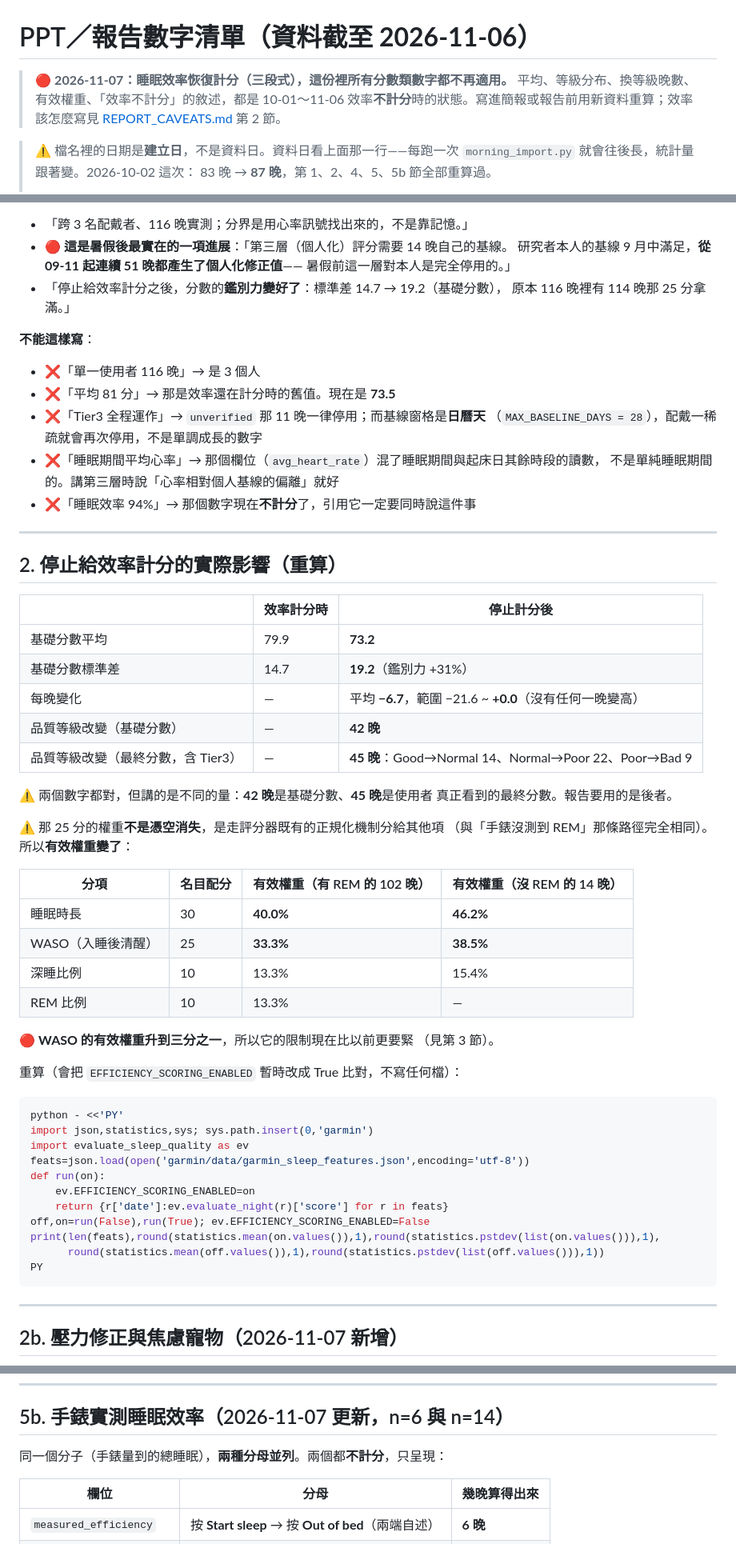
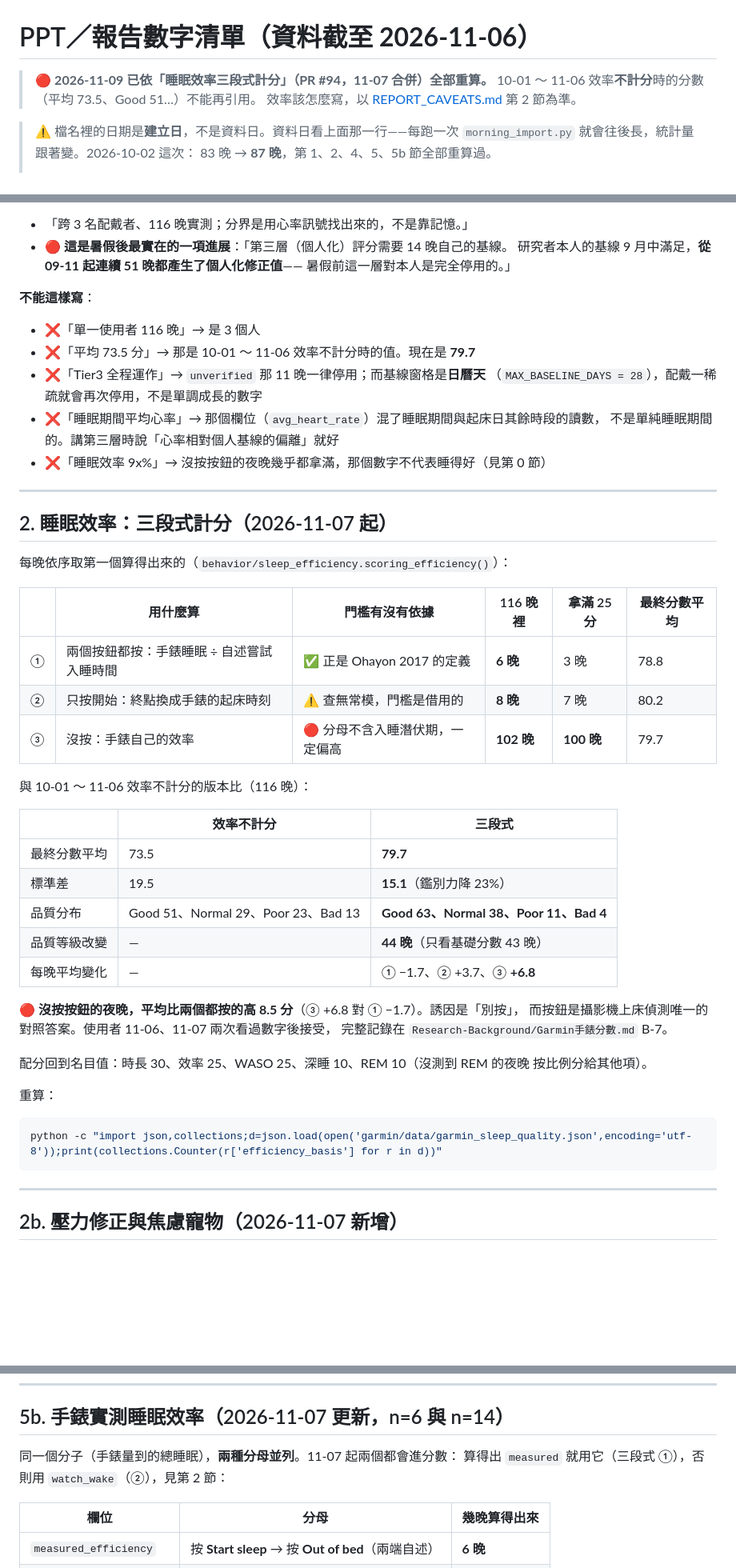
Before and after one commit to Nathan-0227/Sonnap-Project, a Markdown page: docs/PPT_NUMBERS_2026-10-01.md, 3 parts joined by grey strips. Shown at 80% size. Rendered like a GitHub page; blank space fills up the shorter version.

````diff
--- a/docs/PPT_NUMBERS_2026-10-01.md
+++ b/docs/PPT_NUMBERS_2026-10-01.md
@@ -1,9 +1,8 @@
 # PPT／報告數字清單（**資料截至 2026-11-06**）
 
-> 🔴 **2026-11-07：睡眠效率恢復計分（三段式），這份裡所有分數類數字都不再適用。**
-> 平均、等級分布、換等級晚數、有效權重、「效率不計分」的敘述，都是 10-01～11-06
-> 效率**不計分**時的狀態。寫進簡報或報告前用新資料重算；效率該怎麼寫見
-> [REPORT_CAVEATS.md](REPORT_CAVEATS.md) 第 2 節。
+> 🔴 **2026-11-09 已依「睡眠效率三段式計分」（PR #94，11-07 合併）全部重算。**
+> 10-01 ～ 11-06 效率**不計分**時的分數（平均 73.5、Good 51…）不能再引用。
+> 效率該怎麼寫，以 [REPORT_CAVEATS.md](REPORT_CAVEATS.md) 第 2 節為準。
 
 > ⚠️ 檔名裡的日期是**建立日**，不是資料日。資料日看上面那一行——每跑一次
 > `morning_import.py` 就會往後長，統計量跟著變。2026-10-02 這次：
@@ -94,59 +89,48 @@ python -c "import json,statistics,collections;f=json.load(open('garmin/data/garm
 - 🔴 **這是暑假後最實在的一項進展**：「第三層（個人化）評分需要 14 晚自己的基線。
   研究者本人的基線 9 月中滿足，**從 09-11 起連續 51 晚都產生了個人化修正值**——
   暑假前這一層對本人是完全停用的。」
-- 「停止給效率計分之後，分數的**鑑別力變好了**：標準差 14.7 → 19.2（基礎分數），
-  原本 116 晚裡有 114 晚那 25 分拿滿。」
 
 **不能這樣寫**：
 - ❌「單一使用者 116 晚」→ 是 3 個人
-- ❌「平均 81 分」→ 那是效率還在計分時的舊值。現在是 **73.5**
+- ❌「平均 73.5 分」→ 那是 10-01 ～ 11-06 效率不計分時的值。現在是 **79.7**
 - ❌「Tier3 全程運作」→ `unverified` 那 11 晚一律停用；而基線窗格是**日曆天**
   （`MAX_BASELINE_DAYS = 28`），配戴一稀疏就會再次停用，不是單調成長的數字
 - ❌「睡眠期間平均心率」→ 那個欄位（`avg_heart_rate`）混了睡眠期間與起床日其餘時段的讀數，
   不是單純睡眠期間的。講第三層時說「心率相對個人基線的偏離」就好
-- ❌「睡眠效率 94%」→ 那個數字現在**不計分**了，引用它一定要同時說這件事
+- ❌「睡眠效率 9x%」→ 沒按按鈕的夜晚幾乎都拿滿，那個數字不代表睡得好（見第 0 節）
 
 ---
 
-## 2. 停止給效率計分的實際影響（重算）
+## 2. 睡眠效率：三段式計分（2026-11-07 起）
 
-| | 效率計分時 | 停止計分後 |
+每晚依序取第一個算得出來的（`behavior/sleep_efficiency.scoring_efficiency()`）：
+
+| | 用什麼算 | 門檻有沒有依據 | 116 晚裡 | 拿滿 25 分 | 最終分數平均 |
+|---|---|---|---|---|---|
+| ① | 兩個按鈕都按：手錶睡眠 ÷ 自述嘗試入睡時間 | ✅ 正是 Ohayon 2017 的定義 | **6 晚** | 3 晚 | 78.8 |
+| ② | 只按開始：終點換成手錶的起床時刻 | ⚠️ 查無常模，門檻是借用的 | **8 晚** | 7 晚 | 80.2 |
+| ③ | 沒按：手錶自己的效率 | 🔴 分母不含入睡潛伏期，一定偏高 | **102 晚** | **100 晚** | 79.7 |
+
+與 10-01 ～ 11-06 效率不計分的版本比（116 晚）：
+
+| | 效率不計分 | 三段式 |
 |---|---|---|
-| 基礎分數平均 | 79.9 | **73.2** |
-| 基礎分數標準差 | 14.7 | **19.2**（鑑別力 +31%） |
-| 每晚變化 | — | 平均 **−6.7**，範圍 −21.6 ~ **+0.0**（沒有任何一晚變高） |
-| 品質等級改變（基礎分數） | — | **42 晚** |
-| 品質等級改變（最終分數，含 Tier3） | — | **45 晚**：Good→Normal 14、Normal→Poor 22、Poor→Bad 9 |
+| 最終分數平均 | 73.5 | **79.7** |
+| 標準差 | 19.5 | **15.1**（鑑別力降 23%） |
+| 品質分布 | Good 51、Normal 29、Poor 23、Bad 13 | **Good 63、Normal 38、Poor 11、Bad 4** |
+| 品質等級改變 | — | **44 晚**（只看基礎分數 43 晚） |
+| 每晚平均變化 | — | ① −1.7、② +3.7、③ **+6.8** |
 
-⚠️ 兩個數字都對，但講的是不同的量：**42 晚**是基礎分數、**45 晚**是使用者
-真正看到的最終分數。報告要用的是後者。
+🔴 **沒按按鈕的夜晚，平均比兩個都按的高 8.5 分**（③ +6.8 對 ① −1.7）。誘因是「別按」，
+而按鈕是攝影機上床偵測唯一的對照答案。使用者 11-06、11-07 兩次看過數字後接受，
+完整記錄在 `Research-Background/Garmin手錶分數.md` B-7。
 
-⚠️ 那 25 分的權重**不是憑空消失**，是走評分器既有的正規化機制分給其他項
-（與「手錶沒測到 REM」那條路徑完全相同）。所以**有效權重變了**：
+配分回到名目值：時長 30、效率 25、WASO 25、深睡 10、REM 10（沒測到 REM 的夜晚
+按比例分給其他項）。
 
-| 分項 | 名目配分 | 有效權重（有 REM 的 102 晚） | 有效權重（沒 REM 的 14 晚） |
-|---|---|---|---|
-| 睡眠時長 | 30 | **40.0%** | **46.2%** |
-| WASO（入睡後清醒） | 25 | **33.3%** | **38.5%** |
-| 深睡比例 | 10 | 13.3% | 15.4% |
-| REM 比例 | 10 | 13.3% | — |
-
-🔴 **WASO 的有效權重升到三分之一**，所以它的限制現在比以前更要緊
-（見第 3 節）。
-
-重算（會把 `EFFICIENCY_SCORING_ENABLED` 暫時改成 True 比對，不寫任何檔）：
+重算：
 ```bash
-python - <<'PY'
-import json,statistics,sys; sys.path.insert(0,'garmin')
-import evaluate_sleep_quality as ev
-feats=json.load(open('garmin/data/garmin_sleep_features.json',encoding='utf-8'))
-def run(on):
-    ev.EFFICIENCY_SCORING_ENABLED=on
-    return {r['date']:ev.evaluate_night(r)['score'] for r in feats}
-off,on=run(False),run(True); ev.EFFICIENCY_SCORING_ENABLED=False
-print(len(feats),round(statistics.mean(on.values()),1),round(statistics.pstdev(list(on.values())),1),
-      round(statistics.mean(off.values()),1),round(statistics.pstdev(list(off.values())),1))
-PY
+python -c "import json,collections;d=json.load(open('garmin/data/garmin_sleep_quality.json',encoding='utf-8'));print(collections.Counter(r['efficiency_basis'] for r in d))"
 ```
 
 ---
@@ -270,7 +256,8 @@ python -c "import json,collections;e=json.load(open('ai/data/ai_advice.json',enc
 
 ## 5b. 手錶實測睡眠效率（2026-11-07 更新，n=6 與 n=14）
 
-同一個分子（手錶量到的總睡眠），**兩種分母並列**。兩個都**不計分**，只呈現：
+同一個分子（手錶量到的總睡眠），**兩種分母並列**。11-07 起兩個都會進分數：
+算得出 `measured` 就用它（三段式 ①），否則用 `watch_wake`（②），見第 2 節：
 
 | 欄位 | 分母 | 幾晚算得出來 |
 |---|---|---|
````
Also changed, not shown: other parts of docs/PPT_NUMBERS_2026-10-01.md (+34 -36 lines), CLAUDE.md (+10 -11 lines).
